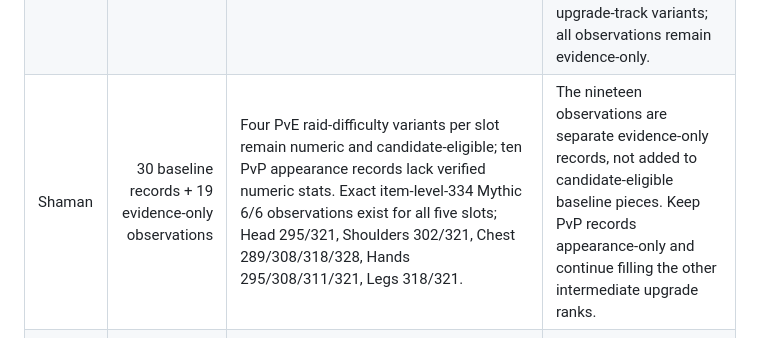
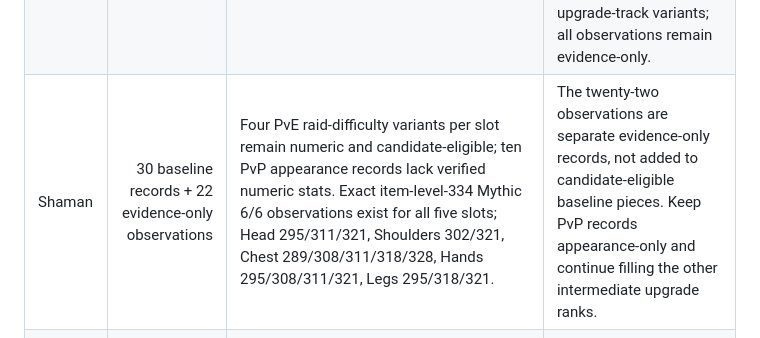
Before and after one commit to Luckranout/wow-gear-optimizer, a Markdown page: docs/tier-set-variant-coverage-audit.md, the part around the change. Rendered like a GitHub page.

Commit message:
Update Shaman item-level coverage audit

```diff
--- a/docs/tier-set-variant-coverage-audit.md
+++ b/docs/tier-set-variant-coverage-audit.md
@@ -30,7 +30,7 @@ For every class marked incomplete below, all five slots still need a complete, s
 | Paladin | 13 observations | Hands now have source-checked item levels 282, 295, 308, 321, and 334; Shoulders have 282, 295, 308, 321, and 334; Chest, Head, and Legs are at level 334. | Added Gauntlets of the Consecrated Flame (271466) at Mythic 6/6, item level 334: Strength/Intellect 141, Stamina 2,932, Critical Strike 49, Mastery 101. All remain evidence-only; complete remaining difficulty and upgrade variants. |
 | Priest | 18 observations | Head levels 285, 298, 311, 324, 334; Shoulders 282, 295, 308, 321, 334; Hands 282, 295, 305, 308, 321, 334; Chest and Legs 334 only. | Added Cosmic Penitent's Celestial Grips (271556) at Mythic 6/6, item level 334: Intellect 141, Stamina 2,932, Critical Strike 53, Mastery 98. All remain evidence-only; complete remaining difficulty and upgrade-track variants across all five slots. |
 | Rogue | 16 observations | Head, Shoulders, Chest, Hands, and Legs now each have a source-checked Mythic 6/6 version at item level 334; lower-rank observations are also recorded for Chest, Hands, Head, and Legs. | Chest (271513) and Hands (271511) now include exact Wowhead Mythic 6/6 level-334 stats. Continue checking source/version consistency for all five slots and complete the remaining difficulty and upgrade-track variants; all observations remain evidence-only. |
-| Shaman | 30 baseline records + 19 evidence-only observations | Four PvE raid-difficulty variants per slot remain numeric and candidate-eligible; ten PvP appearance records lack verified numeric stats. Exact item-level-334 Mythic 6/6 observations exist for all five slots; Head 295/321, Shoulders 302/321, Chest 289/308/318/328, Hands 295/308/311/321, Legs 318/321. | The nineteen observations are separate evidence-only records, not added to candidate-eligible baseline pieces. Keep PvP records appearance-only and continue filling the other intermediate upgrade ranks. |
+| Shaman | 30 baseline records + 22 evidence-only observations | Four PvE raid-difficulty variants per slot remain numeric and candidate-eligible; ten PvP appearance records lack verified numeric stats. Exact item-level-334 Mythic 6/6 observations exist for all five slots; Head 295/311/321, Shoulders 302/321, Chest 289/308/311/318/328, Hands 295/308/311/321, Legs 295/318/321. | The twenty-two observations are separate evidence-only records, not added to candidate-eligible baseline pieces. Keep PvP records appearance-only and continue filling the other intermediate upgrade ranks. |
 | Warlock | 16 observations | Head levels 219, 285, 298, 305, 308, 311, 315, 318, 321, 324, and 334; Hands 331 and 334; Chest/Legs/Shoulders level 334. Head 334: Intellect 189, Stamina 3,910, Versatility 65, Mastery 136. Hands 334: Intellect 141, Stamina 2,932, Critical Strike 45, Haste 106. | Verify remaining head upgrades and all missing variants across the five slots; all observations remain evidence-only. |
 | Warrior | 17 observations | Head, Shoulders, Chest, Hands, and Legs each have a Mythic 6/6 item-level 334 observation. Legs (271455) are recorded with Strength 189, Stamina 3,910, Versatility 135, and Mastery 66; lower-rank observations also exist. | Continue filling remaining difficulty and upgrade-track variants; all observations remain evidence-only and ineligible as optimizer candidates. |
 
```
